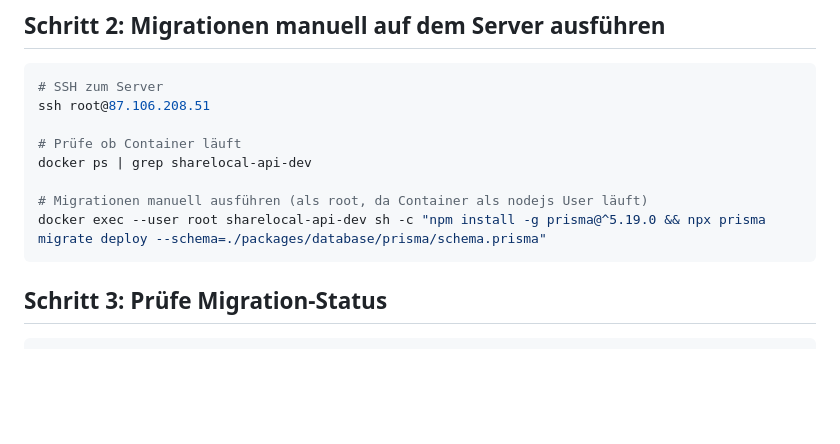
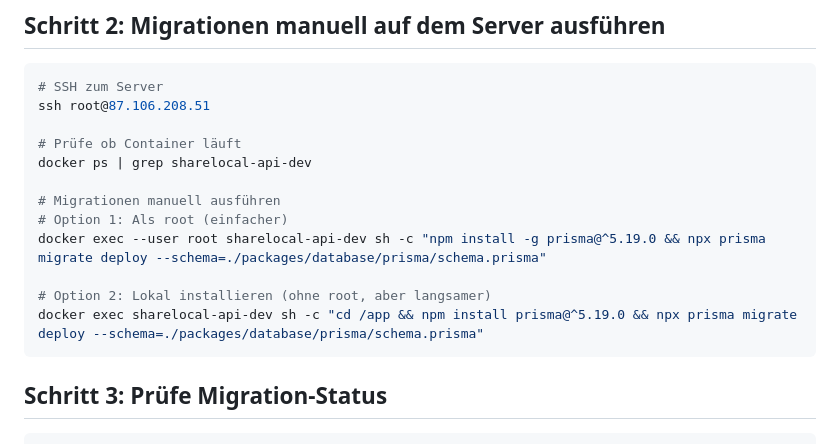
Before and after one commit to dengelma9898/ShareLocal, a Markdown page: docs/VERIFY_MIGRATIONS.md, the part around the change. Rendered like a GitHub page; blank space fills up the shorter version.

Commit message:
Docs: Alternative Migration-Methode ohne root hinzugefügt

````diff
--- a/docs/VERIFY_MIGRATIONS.md
+++ b/docs/VERIFY_MIGRATIONS.md
@@ -27,8 +27,12 @@ ssh root@87.106.208.51
 # Prüfe ob Container läuft
 docker ps | grep sharelocal-api-dev
 
-# Migrationen manuell ausführen (als root, da Container als nodejs User läuft)
+# Migrationen manuell ausführen
+# Option 1: Als root (einfacher)
 docker exec --user root sharelocal-api-dev sh -c "npm install -g prisma@^5.19.0 && npx prisma migrate deploy --schema=./packages/database/prisma/schema.prisma"
+
+# Option 2: Lokal installieren (ohne root, aber langsamer)
+docker exec sharelocal-api-dev sh -c "cd /app && npm install prisma@^5.19.0 && npx prisma migrate deploy --schema=./packages/database/prisma/schema.prisma"
 ```
 
 ## Schritt 3: Prüfe Migration-Status
````
